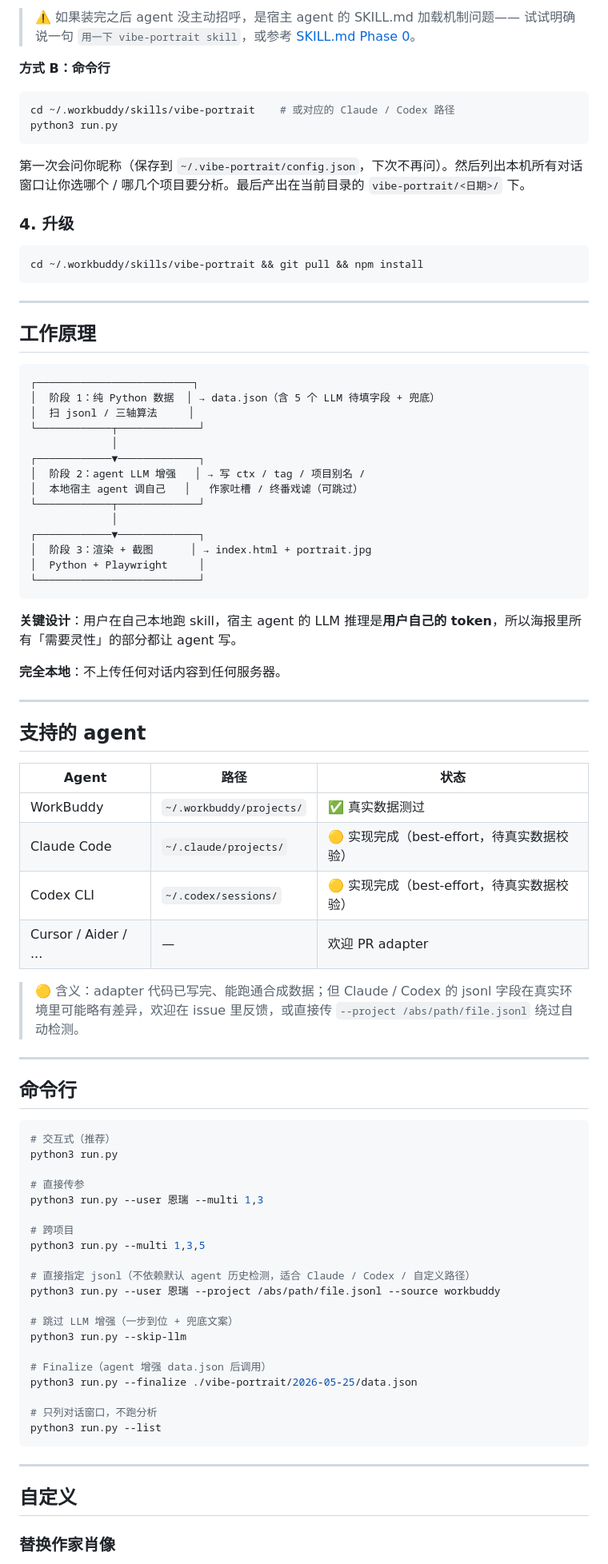
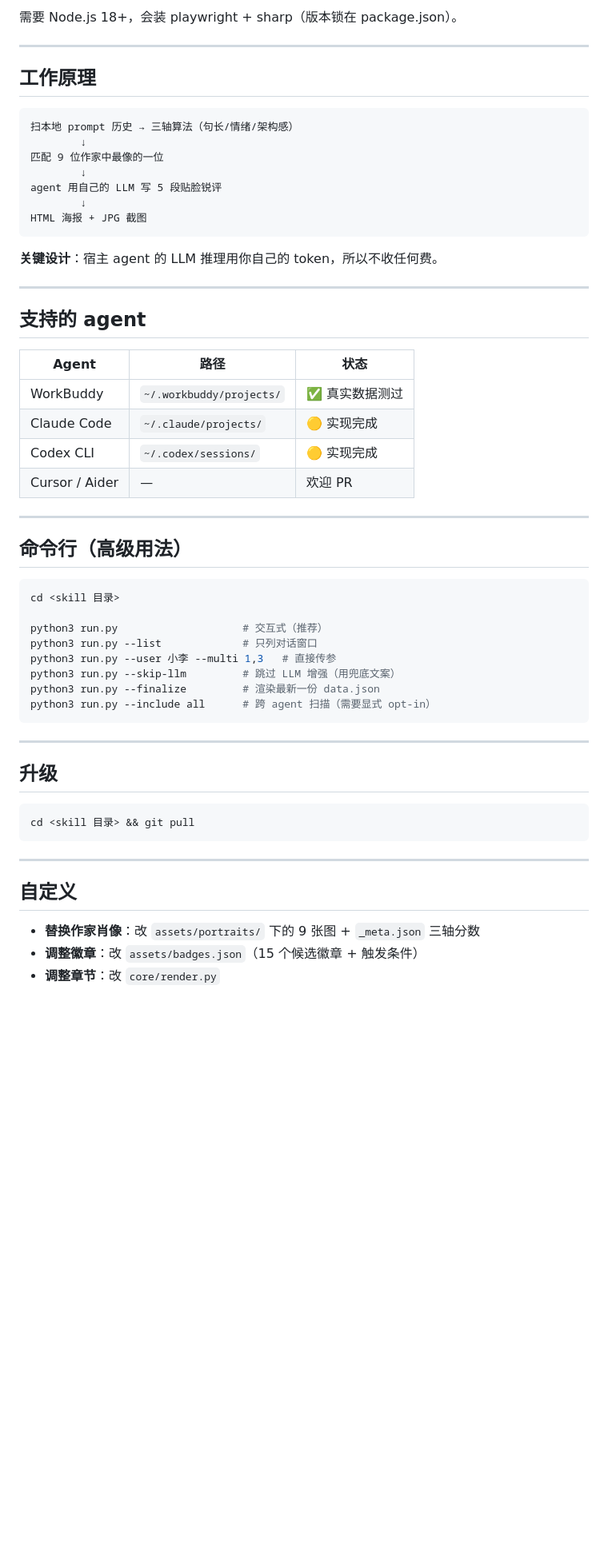
Before and after one commit to lifengleo/vibe-portrait, a Markdown page: README.md, the part around one of its changes. Shown at 80% size. GitHub-like rendering; blank space fills up the shorter version.

````diff
--- a/README.md
+++ b/README.md
@@ -89,45 +55,20 @@ agent ▸ [拉出本地 35 个对话窗口让你选]
-> ⚠️ 如果装完之后 agent 没主动招呼，是宿主 agent 的 SKILL.md 加载机制问题——
-> 试试明确说一句 `用一下 vibe-portrait skill`，或参考 [SKILL.md Phase 0](./SKILL.md#-phase-0装完之后第一次见面必读放最前面)。
-
-**方式 B：命令行**
-
-```bash
-cd ~/.workbuddy/skills/vibe-portrait    # 或对应的 Claude / Codex 路径
-python3 run.py
-```
-
-第一次会问你昵称（保存到 `~/.vibe-portrait/config.json`，下次不再问）。然后列出本机所有对话窗口让你选哪个 / 哪几个项目要分析。最后产出在当前目录的 `vibe-portrait/<日期>/` 下。
-
-### 4. 升级
-
-```bash
-cd ~/.workbuddy/skills/vibe-portrait && git pull && npm install
-```
+需要 Node.js 18+，会装 playwright + sharp（版本锁在 package.json）。
 
 ---
 
 ## 工作原理
 
 ```
-┌─────────────────────────┐
-│  阶段 1：纯 Python 数据  │ → data.json（含 5 个 LLM 待填字段 + 兜底）
-│  扫 jsonl / 三轴算法     │
-└────────────┬─────────────┘
-             │
-┌────────────▼─────────────┐
-│  阶段 2：agent LLM 增强   │ → 写 ctx / tag / 项目别名 /
-│  本地宿主 agent 调自己   │   作家吐槽 / 终番戏谑（可跳过）
-└────────────┬─────────────┘
-             │
-┌────────────▼─────────────┐
-│  阶段 3：渲染 + 截图      │ → index.html + portrait.jpg
-│  Python + Playwright     │
-└──────────────────────────┘
+扫本地 prompt 历史 → 三轴算法（句长/情绪/架构感）
+        ↓
+匹配 9 位作家中最像的一位
+        ↓
+agent 用自己的 LLM 写 5 段贴脸锐评
+        ↓
+HTML 海报 + JPG 截图
 ```
 
-**关键设计**：用户在自己本地跑 skill，宿主 agent 的 LLM 推理是**用户自己的 token**，所以海报里所有「需要灵性」的部分都让 agent 写。
-
-**完全本地**：不上传任何对话内容到任何服务器。
+**关键设计**：宿主 agent 的 LLM 推理用你自己的 token，所以不收任何费。
 
 ---
 
@@ -136,42 +77,38 @@ cd ~/.workbuddy/skills/vibe-portrait && git pull && npm install
 | Agent | 路径 | 状态 |
 |---|---|---|
 | WorkBuddy | `~/.workbuddy/projects/` | ✅ 真实数据测过 |
-| Claude Code | `~/.claude/projects/` | 🟡 实现完成（best-effort，待真实数据校验） |
-| Codex CLI | `~/.codex/sessions/` | 🟡 实现完成（best-effort，待真实数据校验） |
-| Cursor / Aider / ... | — | 欢迎 PR adapter |
-
-> 🟡 含义：adapter 代码已写完、能跑通合成数据；但 Claude / Codex 的 jsonl 字段在真实环境里可能略有差异，欢迎在 issue 里反馈，或直接传 `--project /abs/path/file.jsonl` 绕过自动检测。
+| Claude Code | `~/.claude/projects/` | 🟡 实现完成 |
+| Codex CLI | `~/.codex/sessions/` | 🟡 实现完成 |
+| Cursor / Aider | — | 欢迎 PR |
 
 ---
 
-## 命令行
+## 命令行（高级用法）
 
 ```bash
-# 交互式（推荐）
-python3 run.py
+cd <skill 目录>
 
-# 直接传参
-python3 run.py --user 恩瑞 --multi 1,3
+python3 run.py                    # 交互式（推荐）
+python3 run.py --list             # 只列对话窗口
+python3 run.py --user 小李 --multi 1,3   # 直接传参
+python3 run.py --skip-llm         # 跳过 LLM 增强（用兜底文案）
+python3 run.py --finalize         # 渲染最新一份 data.json
+python3 run.py --include all      # 跨 agent 扫描（需要显式 opt-in）
+```
 
-# 跨项目
-python3 run.py --multi 1,3,5
+---
 
-# 直接指定 jsonl（不依赖默认 agent 历史检测，适合 Claude / Codex / 自定义路径）
-python3 run.py --user 恩瑞 --project /abs/path/file.jsonl --source workbuddy
+## 升级
 
-# 跳过 LLM 增强（一步到位 + 兜底文案）
-python3 run.py --skip-llm
-
-# Finalize（agent 增强 data.json 后调用）
-python3 run.py --finalize ./vibe-portrait/2026-05-25/data.json
-
-# 只列对话窗口，不跑分析
-python3 run.py --list
+```bash
+cd <skill 目录> && git pull
 ```
 
 ---
 
 ## 自定义
 
-### 替换作家肖像
+- **替换作家肖像**：改 `assets/portraits/` 下的 9 张图 + `_meta.json` 三轴分数
+- **调整徽章**：改 `assets/badges.json`（15 个候选徽章 + 触发条件）
+- **调整章节**：改 `core/render.py`
 
````
Also changed, not shown: other parts of README.md (+28 -72 lines).
